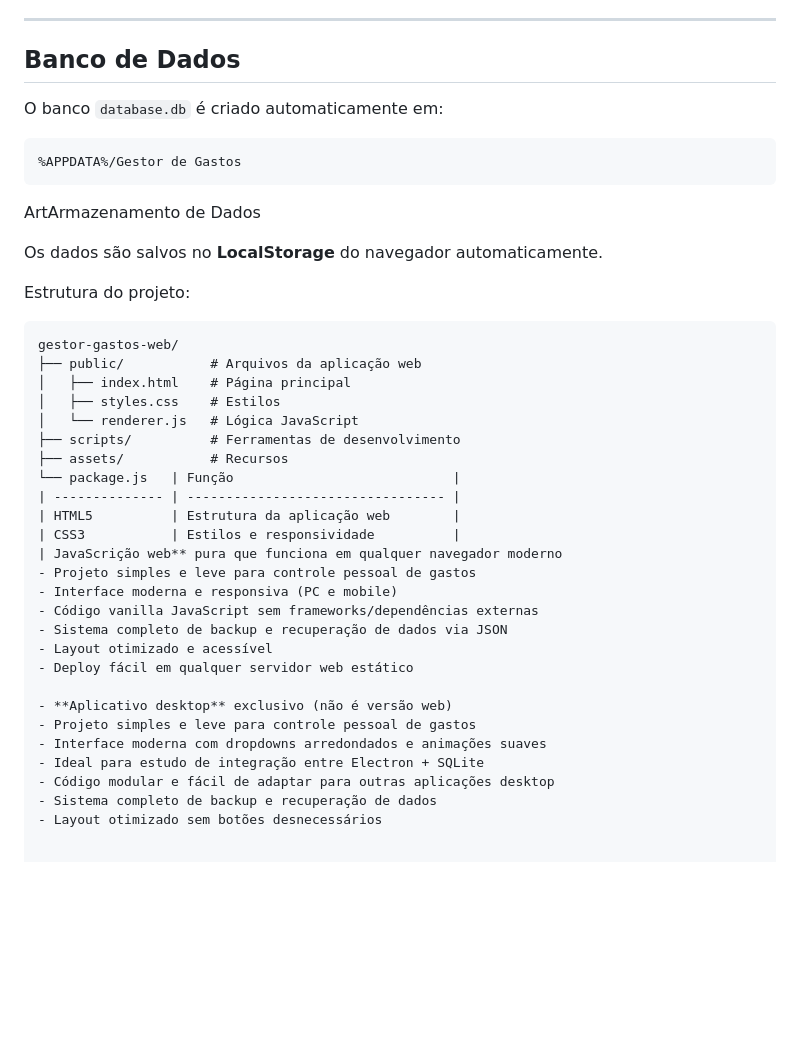
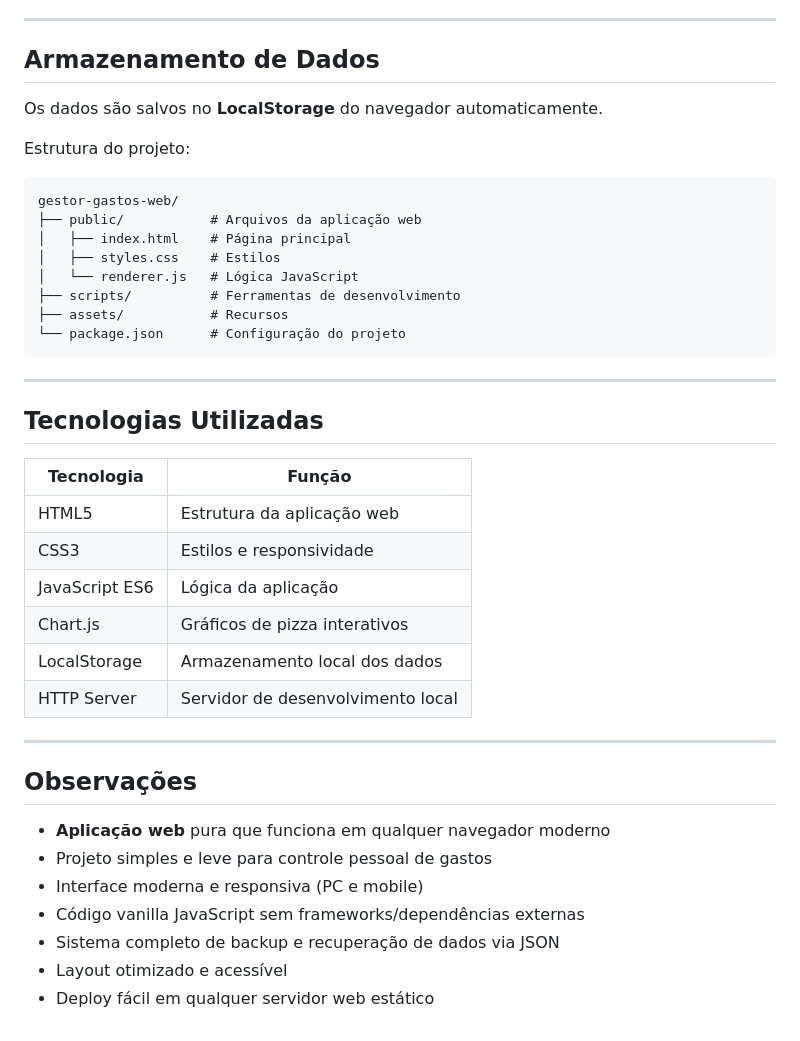
Before and after one commit to NicolasCardoso2/gestor-gastos-web, a Markdown page: README.md, the part around the change. GitHub-like rendering; blank space fills up the shorter version.

Commit message:
Corrigir formatação do README.md

````diff
--- a/README.md
+++ b/README.md
@@ -99,15 +99,7 @@ A aplicação é 100% estática. Faça upload dos arquivos da pasta `public/` pa
 
 ---
 
-## Banco de Dados
-
-O banco `database.db` é criado automaticamente em:
-
-```
-%APPDATA%/Gestor de Gastos
-```
-
-ArtArmazenamento de Dados
+## Armazenamento de Dados
 
 Os dados são salvos no **LocalStorage** do navegador automaticamente.
 
@@ -121,22 +113,30 @@ gestor-gastos-web/
 │   └── renderer.js   # Lógica JavaScript
 ├── scripts/          # Ferramentas de desenvolvimento
 ├── assets/           # Recursos
-└── package.js   | Função                            |
+└── package.json      # Configuração do projeto
+```
+
+---
+
+## Tecnologias Utilizadas
+
+| Tecnologia     | Função                            |
 | -------------- | --------------------------------- |
 | HTML5          | Estrutura da aplicação web        |
 | CSS3           | Estilos e responsividade          |
-| JavaScrição web** pura que funciona em qualquer navegador moderno
+| JavaScript ES6 | Lógica da aplicação               |
+| Chart.js       | Gráficos de pizza interativos     |
+| LocalStorage   | Armazenamento local dos dados     |
+| HTTP Server    | Servidor de desenvolvimento local |
+
+---
+
+## Observações
+
+- **Aplicação web** pura que funciona em qualquer navegador moderno
 - Projeto simples e leve para controle pessoal de gastos
 - Interface moderna e responsiva (PC e mobile)
 - Código vanilla JavaScript sem frameworks/dependências externas
 - Sistema completo de backup e recuperação de dados via JSON
 - Layout otimizado e acessível
 - Deploy fácil em qualquer servidor web estático
-
-- **Aplicativo desktop** exclusivo (não é versão web)
-- Projeto simples e leve para controle pessoal de gastos
-- Interface moderna com dropdowns arredondados e animações suaves
-- Ideal para estudo de integração entre Electron + SQLite
-- Código modular e fácil de adaptar para outras aplicações desktop
-- Sistema completo de backup e recuperação de dados
-- Layout otimizado sem botões desnecessários
````
